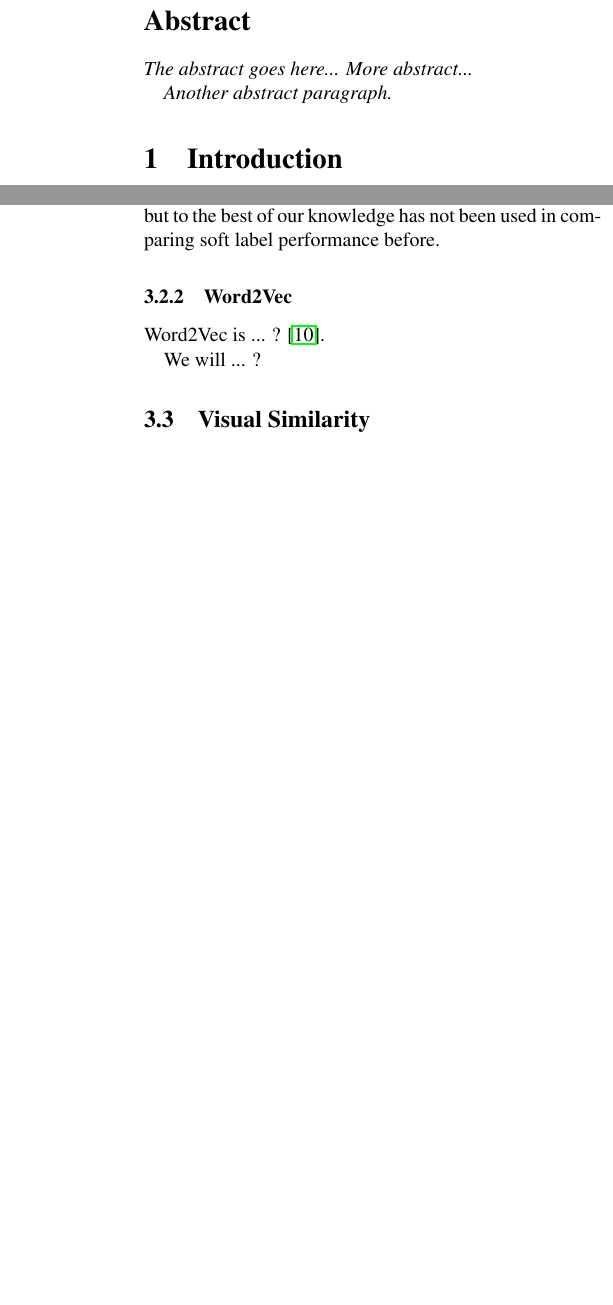
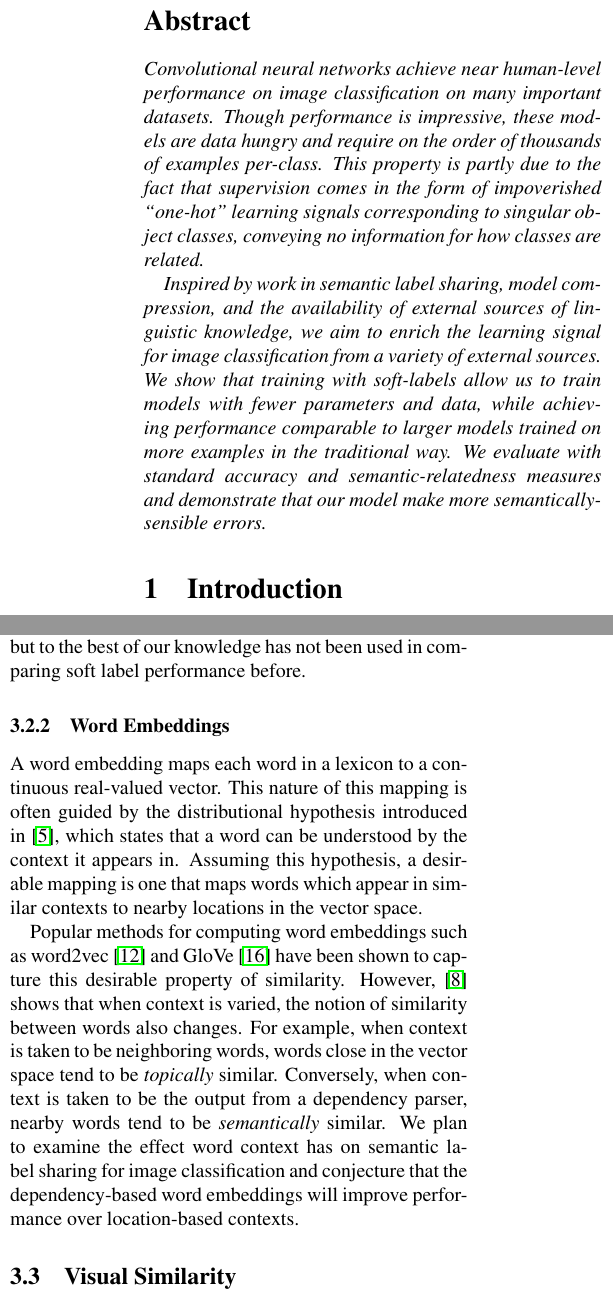
Before and after one commit to ebanner/cs381v_project, a LaTeX paper (report/report.tex, which reads report/sections/abstract.tex, report/sections/methods.tex): two parts of the columns of pages 1 and 3 of 4 before the commit and two parts of the columns of pages 1 and 3 of 5 after it, joined at a grey line, cut so that both start at the same text, the shorter picture padded with empty space. Compiled offline with pdfLaTeX.

Commit message:
Add abstract and word2vec section
Also corrected a small number of typos.

```diff
--- a/report/sections/abstract.tex
+++ b/report/sections/abstract.tex
@@ -1,8 +1,24 @@
 \begin{abstract}
-{\it
-  The abstract goes here...
-  More abstract...
+  {\it
 
-  Another abstract paragraph.
+    Convolutional neural networks achieve near human-level performance
+    on image classification on many important datasets. Though
+    performance is impressive, these models are data hungry and
+    require on the order of thousands of examples per-class. This
+    property is partly due to the fact that supervision comes in the
+    form of impoverished ``one-hot'' learning signals corresponding to
+    singular object classes, conveying no information for how classes
+    are related.
+
+    Inspired by work in semantic label sharing, model compression, and
+    the availability of external sources of linguistic knowledge, we
+    aim to enrich the learning signal for image classification from a
+    variety of external sources. We show that training with
+    soft-labels allow us to train models with fewer parameters and
+    data, while achieving performance comparable to larger models
+    trained on more examples in the traditional way. We evaluate with
+    standard accuracy and semantic-relatedness measures and
+    demonstrate that our model make more semantically-sensible errors.
+
 }
 \end{abstract}
--- a/report/sections/methods.tex
+++ b/report/sections/methods.tex
@@ -73,13 +76,28 @@ and meronym relations. Using both relationships has been introduced in
 of our knowledge has not been used in comparing soft label performance before.
 
 
-\subsubsection{Word2Vec}
+\subsubsection{Word Embeddings}
 
-Word2Vec is ... ? \cite{mikolov2013distributed}.
+A word embedding maps each word in a lexicon to a continuous
+real-valued vector. This nature of this mapping is often guided by the
+distributional hypothesis introduced in
+\cite{harris1954distributional}, which states that a word can be
+understood by the context it appears in. Assuming this hypothesis, a
+desirable mapping is one that maps words which appear in similar
+contexts to nearby locations in the vector space.
 
-We will ... ?
-
-
+Popular methods for computing word embeddings such as word2vec
+\cite{mikolov2013distributed} and GloVe \cite{pennington2014glove}
+have been shown to capture this desirable property of similarity.
+However, \cite{levy2014dependency} shows that when context is varied,
+the notion of similarity between words also changes. For example, when
+context is taken to be neighboring words, words close in the vector
+space tend to be \emph{topically} similar. Conversely, when context is
+taken to be the output from a dependency parser, nearby words tend to
+be \emph{semantically} similar. We plan to examine the effect word
+context has on semantic label sharing for image classification and
+conjecture that the dependency-based word embeddings will improve
+performance over location-based contexts.
 
 \subsection{Visual Similarity}
 
```
Also changed, not shown: report/report.bib (+25 -0 lines), report/sections/methods.tex (17 more changed lines).
